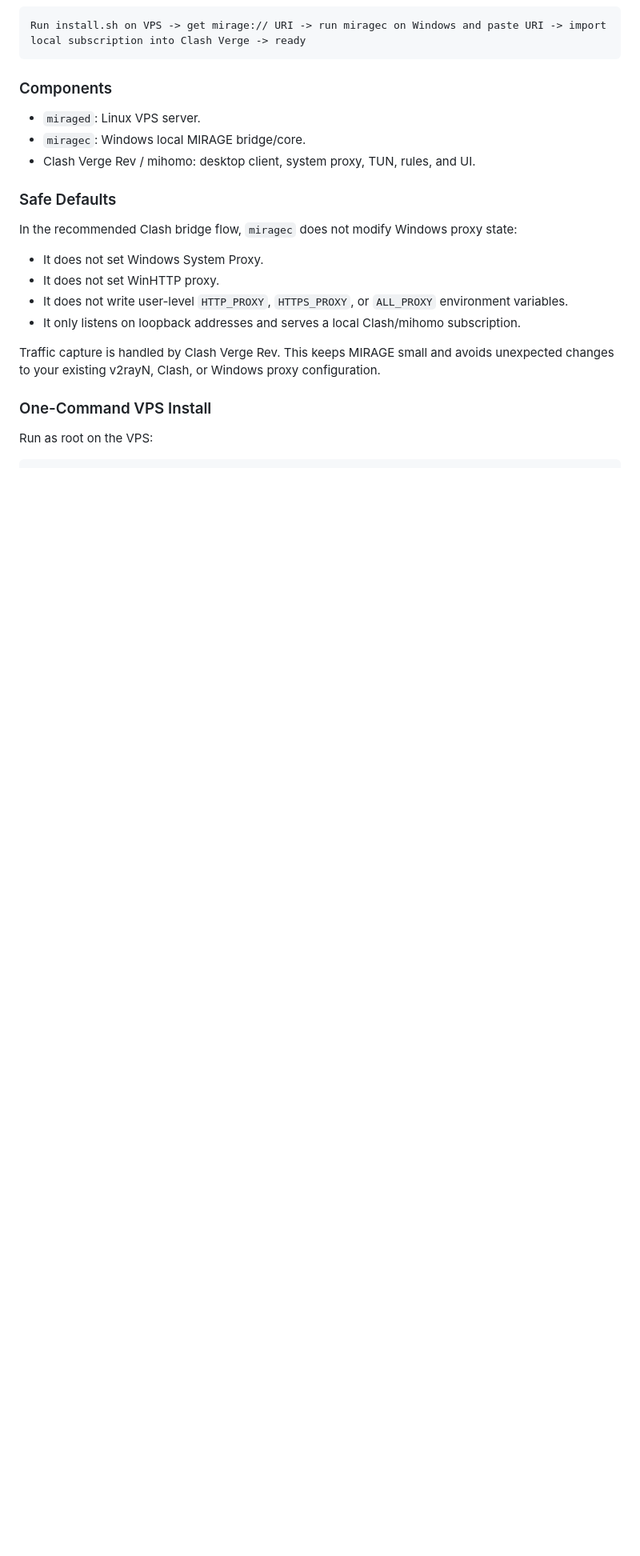
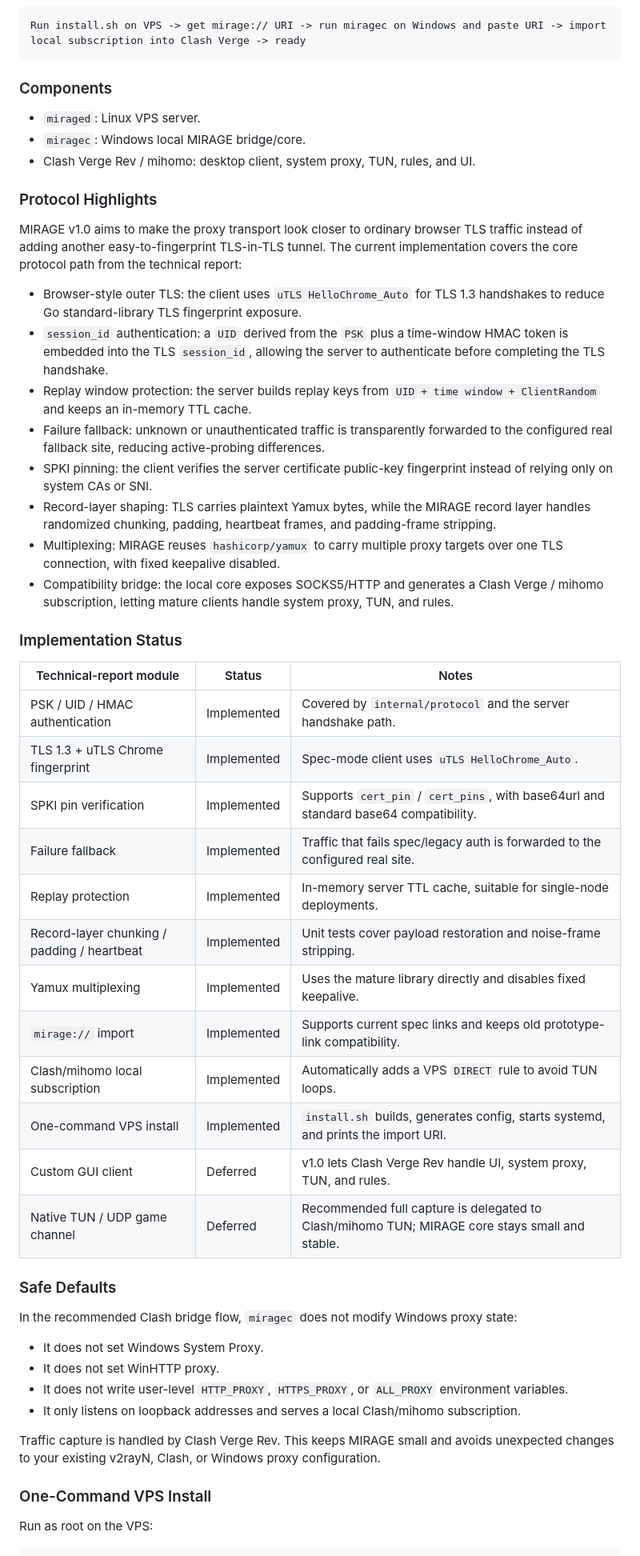
Before and after one commit to WJSGZZ/MIRAGE, a Markdown page: README.md, the part around one of its changes. Shown at 80% size. Rendered like a GitHub page; blank space fills up the shorter version.

```diff
--- a/README.md
+++ b/README.md
@@ -216,6 +246,36 @@ Run install.sh on VPS -> get mirage:// URI -> run miragec on Windows and paste U
 - `miragec`: Windows local MIRAGE bridge/core.
 - Clash Verge Rev / mihomo: desktop client, system proxy, TUN, rules, and UI.
 
+### Protocol Highlights
+
+MIRAGE v1.0 aims to make the proxy transport look closer to ordinary browser TLS traffic instead of adding another easy-to-fingerprint TLS-in-TLS tunnel. The current implementation covers the core protocol path from the technical report:
+
+- Browser-style outer TLS: the client uses `uTLS HelloChrome_Auto` for TLS 1.3 handshakes to reduce Go standard-library TLS fingerprint exposure.
+- `session_id` authentication: a `UID` derived from the `PSK` plus a time-window HMAC token is embedded into the TLS `session_id`, allowing the server to authenticate before completing the TLS handshake.
+- Replay window protection: the server builds replay keys from `UID + time window + ClientRandom` and keeps an in-memory TTL cache.
+- Failure fallback: unknown or unauthenticated traffic is transparently forwarded to the configured real fallback site, reducing active-probing differences.
+- SPKI pinning: the client verifies the server certificate public-key fingerprint instead of relying only on system CAs or SNI.
+- Record-layer shaping: TLS carries plaintext Yamux bytes, while the MIRAGE record layer handles randomized chunking, padding, heartbeat frames, and padding-frame stripping.
+- Multiplexing: MIRAGE reuses `hashicorp/yamux` to carry multiple proxy targets over one TLS connection, with fixed keepalive disabled.
+- Compatibility bridge: the local core exposes SOCKS5/HTTP and generates a Clash Verge / mihomo subscription, letting mature clients handle system proxy, TUN, and rules.
+
+### Implementation Status
+
+| Technical-report module | Status | Notes |
+|---|---|---|
+| PSK / UID / HMAC authentication | Implemented | Covered by `internal/protocol` and the server handshake path. |
+| TLS 1.3 + uTLS Chrome fingerprint | Implemented | Spec-mode client uses `uTLS HelloChrome_Auto`. |
+| SPKI pin verification | Implemented | Supports `cert_pin` / `cert_pins`, with base64url and standard base64 compatibility. |
+| Failure fallback | Implemented | Traffic that fails spec/legacy auth is forwarded to the configured real site. |
+| Replay protection | Implemented | In-memory server TTL cache, suitable for single-node deployments. |
+| Record-layer chunking / padding / heartbeat | Implemented | Unit tests cover payload restoration and noise-frame stripping. |
+| Yamux multiplexing | Implemented | Uses the mature library directly and disables fixed keepalive. |
+| `mirage://` import | Implemented | Supports current spec links and keeps old prototype-link compatibility. |
+| Clash/mihomo local subscription | Implemented | Automatically adds a VPS `DIRECT` rule to avoid TUN loops. |
+| One-command VPS install | Implemented | `install.sh` builds, generates config, starts systemd, and prints the import URI. |
+| Custom GUI client | Deferred | v1.0 lets Clash Verge Rev handle UI, system proxy, TUN, and rules. |
+| Native TUN / UDP game channel | Deferred | Recommended full capture is delegated to Clash/mihomo TUN; MIRAGE core stays small and stable. |
+
 ### Safe Defaults
 
 In the recommended Clash bridge flow, `miragec` does not modify Windows proxy state:
```
Also changed, not shown: other parts of README.md (+30 -0 lines).
